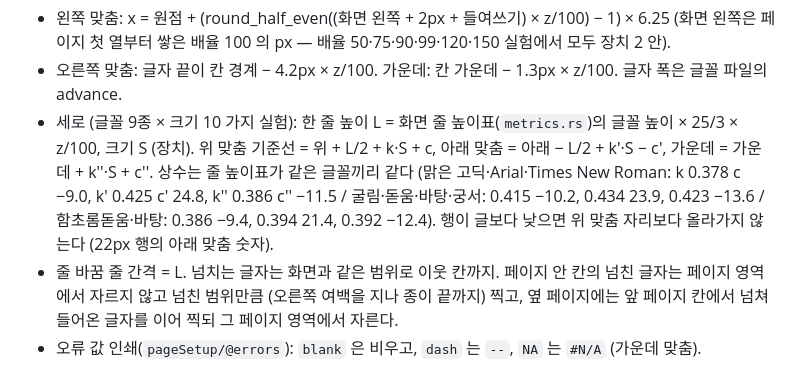
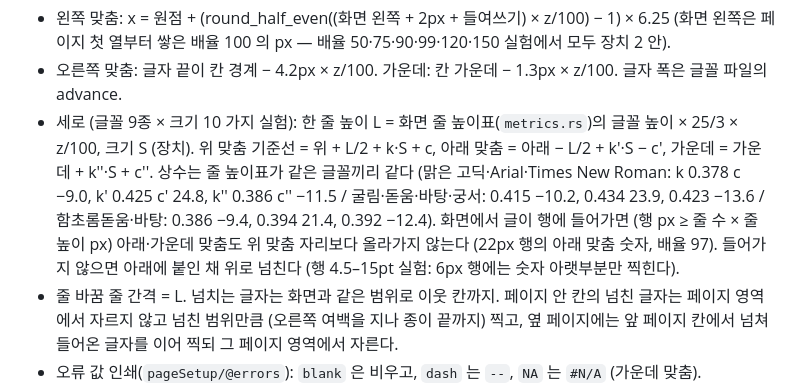
Before and after one commit to yoomin53/rcell, a Markdown page: docs/format/print.md, the part around the change. Rendered like a GitHub page.

Commit message:
인쇄 문서: 행보다 큰 글의 세로 자리 규칙
Author: yoomin53

```diff
--- a/docs/format/print.md
+++ b/docs/format/print.md
@@ -108,7 +108,8 @@ z 는 모든 페이지가 1:1 쓸 자리 (용지 − 여백)/0.75pt 에 들어
   (장치). 위 맞춤 기준선 = 위 + L/2 + k·S + c, 아래 맞춤 = 아래 − L/2 + k'·S − c', 가운데 = 가운데 + k''·S + c''. 상수는 줄
   높이표가 같은 글꼴끼리 같다 (맑은 고딕·Arial·Times New Roman: k 0.378 c −9.0, k' 0.425 c' 24.8, k'' 0.386 c'' −11.5 /
   굴림·돋움·바탕·궁서: 0.415 −10.2, 0.434 23.9, 0.423 −13.6 / 함초롬돋움·바탕: 0.386 −9.4, 0.394 21.4, 0.392 −12.4).
-  행이 글보다 낮으면 위 맞춤 자리보다 올라가지 않는다 (22px 행의 아래 맞춤 숫자).
+  화면에서 글이 행에 들어가면 (행 px ≥ 줄 수 × 줄 높이 px) 아래·가운데 맞춤도 위 맞춤 자리보다 올라가지 않는다 (22px 행의
+  아래 맞춤 숫자, 배율 97). 들어가지 않으면 아래에 붙인 채 위로 넘친다 (행 4.5–15pt 실험: 6px 행에는 숫자 아랫부분만 찍힌다).
 - 줄 바꿈 줄 간격 = L. 넘치는 글자는 화면과 같은 범위로 이웃 칸까지. 페이지 안 칸의 넘친 글자는 페이지 영역에서 자르지
   않고 넘친 범위만큼 (오른쪽 여백을 지나 종이 끝까지) 찍고, 옆 페이지에는 앞 페이지 칸에서 넘쳐 들어온 글자를 이어 찍되 그
   페이지 영역에서 자른다.
```
